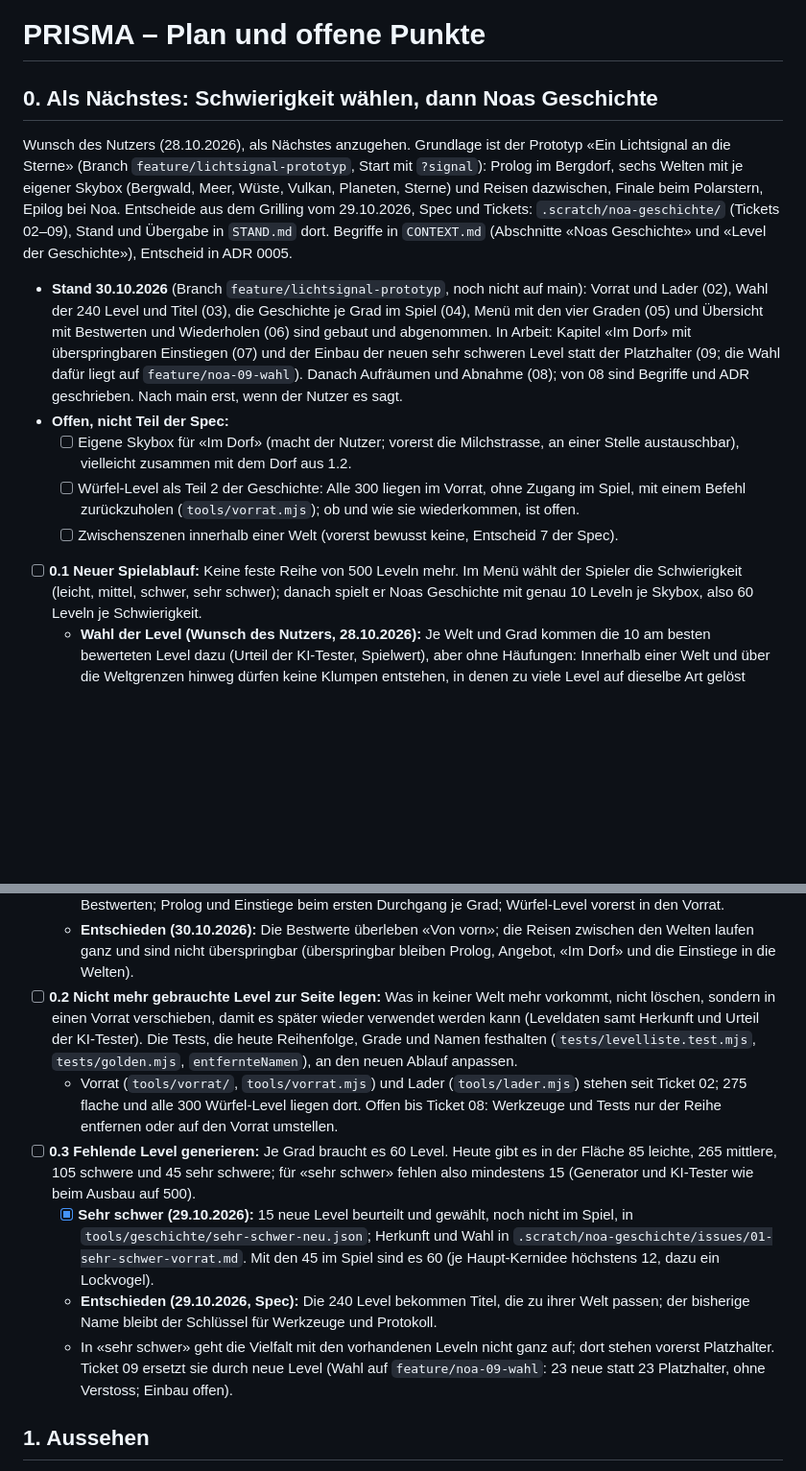
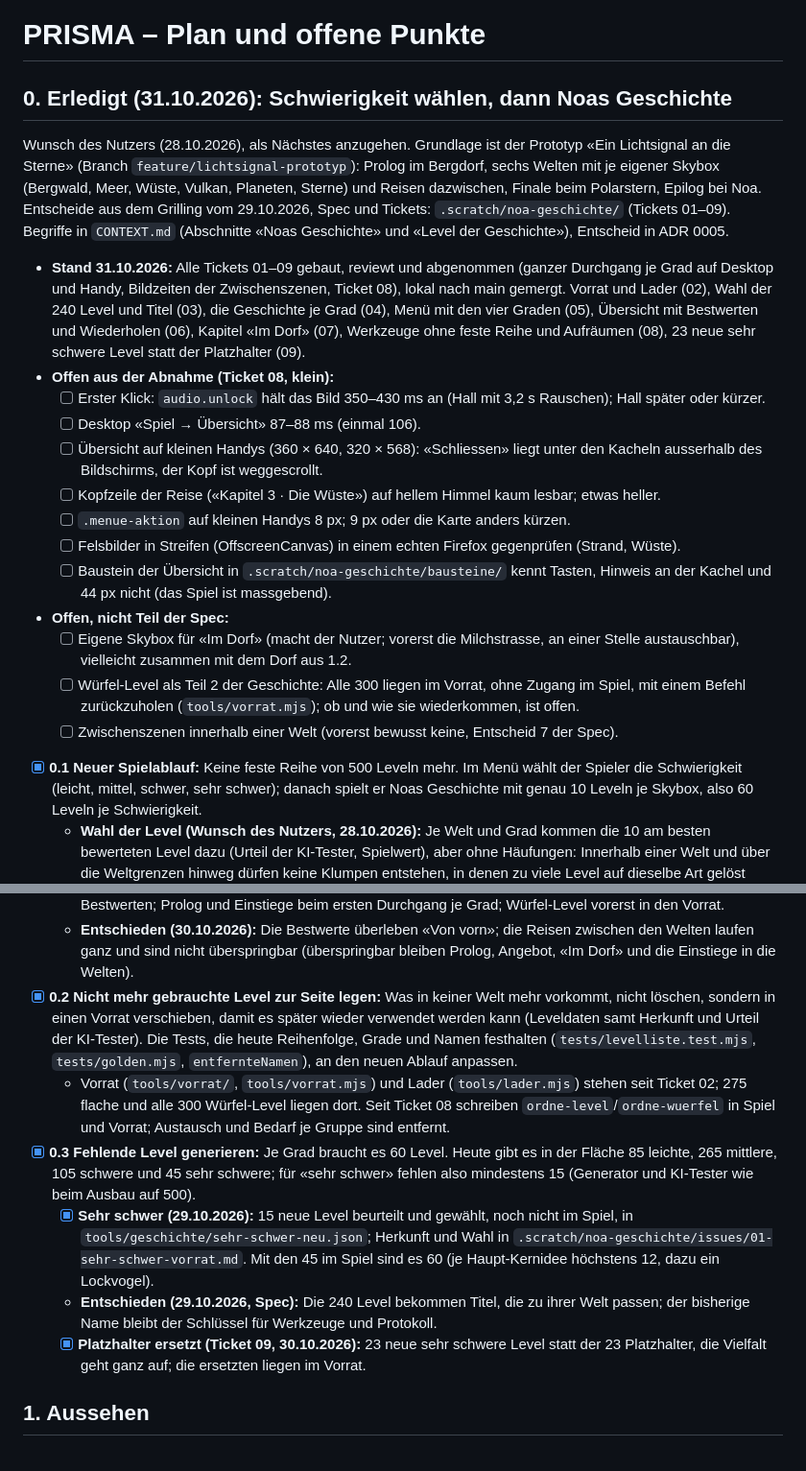
Before and after one commit to BonomoAlessandro/Prisma, a Markdown page: PLAN.md, 2 parts joined by grey strips. Shown at 96% size. Drawn GitHub-style; blank space fills up the shorter version.

Commit message:
docs(noa): PLAN.md 0 erledigt, Ticket 08 abgeschlossen, offene Punkte der Abnahme nachgetragen

```diff
--- a/PLAN.md
+++ b/PLAN.md
@@ -1,20 +1,28 @@
 # PRISMA – Plan und offene Punkte
 
-## 0. Als Nächstes: Schwierigkeit wählen, dann Noas Geschichte
+## 0. Erledigt (31.10.2026): Schwierigkeit wählen, dann Noas Geschichte
 
 Wunsch des Nutzers (28.10.2026), als Nächstes anzugehen. Grundlage ist der Prototyp «Ein Lichtsignal an die Sterne»
-(Branch `feature/lichtsignal-prototyp`, Start mit `?signal`): Prolog im Bergdorf, sechs Welten mit je eigener Skybox
+(Branch `feature/lichtsignal-prototyp`): Prolog im Bergdorf, sechs Welten mit je eigener Skybox
 (Bergwald, Meer, Wüste, Vulkan, Planeten, Sterne) und Reisen dazwischen, Finale beim Polarstern, Epilog bei Noa.
-Entscheide aus dem Grilling vom 29.10.2026, Spec und Tickets: `.scratch/noa-geschichte/` (Tickets 02–09), Stand und
-Übergabe in `STAND.md` dort. Begriffe in `CONTEXT.md` (Abschnitte «Noas Geschichte» und «Level der Geschichte»),
+Entscheide aus dem Grilling vom 29.10.2026, Spec und Tickets: `.scratch/noa-geschichte/` (Tickets 01–09). Begriffe in `CONTEXT.md` (Abschnitte «Noas Geschichte» und «Level der Geschichte»),
 Entscheid in ADR 0005.
 
-- **Stand 30.10.2026** (Branch `feature/lichtsignal-prototyp`, noch nicht auf main): Vorrat und Lader (02), Wahl der
-  240 Level und Titel (03), die Geschichte je Grad im Spiel (04), Menü mit den vier Graden (05) und Übersicht mit
-  Bestwerten und Wiederholen (06) sind gebaut und abgenommen. In Arbeit: Kapitel «Im Dorf» mit überspringbaren
-  Einstiegen (07) und der Einbau der neuen sehr schweren Level statt der Platzhalter (09; die Wahl dafür liegt auf
-  `feature/noa-09-wahl`). Danach Aufräumen und Abnahme (08); von 08 sind Begriffe und ADR geschrieben. Nach main erst,
-  wenn der Nutzer es sagt.
+- **Stand 31.10.2026:** Alle Tickets 01–09 gebaut, reviewt und abgenommen (ganzer Durchgang je Grad auf Desktop
+  und Handy, Bildzeiten der Zwischenszenen, Ticket 08), lokal nach main gemergt. Vorrat und Lader (02), Wahl der
+  240 Level und Titel (03), die Geschichte je Grad (04), Menü mit den vier Graden (05), Übersicht mit Bestwerten und
+  Wiederholen (06), Kapitel «Im Dorf» (07), Werkzeuge ohne feste Reihe und Aufräumen (08), 23 neue sehr schwere Level
+  statt der Platzhalter (09).
+- **Offen aus der Abnahme (Ticket 08, klein):**
+  - [ ] Erster Klick: `audio.unlock` hält das Bild 350–430 ms an (Hall mit 3,2 s Rauschen); Hall später oder kürzer.
+  - [ ] Desktop «Spiel → Übersicht» 87–88 ms (einmal 106).
+  - [ ] Übersicht auf kleinen Handys (360 × 640, 320 × 568): «Schliessen» liegt unter den Kacheln ausserhalb des
+    Bildschirms, der Kopf ist weggescrollt.
+  - [ ] Kopfzeile der Reise («Kapitel 3 · Die Wüste») auf hellem Himmel kaum lesbar; etwas heller.
+  - [ ] `.menue-aktion` auf kleinen Handys 8 px; 9 px oder die Karte anders kürzen.
+  - [ ] Felsbilder in Streifen (OffscreenCanvas) in einem echten Firefox gegenprüfen (Strand, Wüste).
+  - [ ] Baustein der Übersicht in `.scratch/noa-geschichte/bausteine/` kennt Tasten, Hinweis an der Kachel und 44 px
+    nicht (das Spiel ist massgebend).
 - **Offen, nicht Teil der Spec:**
   - [ ] Eigene Skybox für «Im Dorf» (macht der Nutzer; vorerst die Milchstrasse, an einer Stelle austauschbar),
     vielleicht zusammen mit dem Dorf aus 1.2.
@@ -22,7 +30,7 @@ Entscheid in ADR 0005.
     zurückzuholen (`tools/vorrat.mjs`); ob und wie sie wiederkommen, ist offen.
   - [ ] Zwischenszenen innerhalb einer Welt (vorerst bewusst keine, Entscheid 7 der Spec).
 
-- [ ] **0.1 Neuer Spielablauf:** Keine feste Reihe von 500 Leveln mehr. Im Menü wählt der Spieler die Schwierigkeit
+- [x] **0.1 Neuer Spielablauf:** Keine feste Reihe von 500 Leveln mehr. Im Menü wählt der Spieler die Schwierigkeit
   (leicht, mittel, schwer, sehr schwer); danach spielt er Noas Geschichte mit genau 10 Leveln je Skybox, also
   60 Leveln je Schwierigkeit.
   - **Wahl der Level (Wunsch des Nutzers, 28.10.2026):** Je Welt und Grad kommen die 10 am besten bewerteten Level
@@ -40,14 +48,14 @@ Entscheid in ADR 0005.
     Prolog und Einstiege beim ersten Durchgang je Grad; Würfel-Level vorerst in den Vorrat.
   - **Entschieden (30.10.2026):** Die Bestwerte überleben «Von vorn»; die Reisen zwischen den Welten laufen ganz und
     sind nicht überspringbar (überspringbar bleiben Prolog, Angebot, «Im Dorf» und die Einstiege in die Welten).
-- [ ] **0.2 Nicht mehr gebrauchte Level zur Seite legen:** Was in keiner Welt mehr vorkommt, nicht löschen, sondern in
+- [x] **0.2 Nicht mehr gebrauchte Level zur Seite legen:** Was in keiner Welt mehr vorkommt, nicht löschen, sondern in
   einen Vorrat verschieben, damit es später wieder verwendet werden kann (Leveldaten samt Herkunft und Urteil der
   KI-Tester). Die Tests, die heute Reihenfolge, Grade und Namen festhalten (`tests/levelliste.test.mjs`,
   `tests/golden.mjs`, `entfernteNamen`), an den neuen Ablauf anpassen.
   - Vorrat (`tools/vorrat/`, `tools/vorrat.mjs`) und Lader (`tools/lader.mjs`) stehen seit Ticket 02; 275 flache und
-    alle 300 Würfel-Level liegen dort. Offen bis Ticket 08: Werkzeuge und Tests nur der Reihe entfernen oder auf den
-    Vorrat umstellen.
-- [ ] **0.3 Fehlende Level generieren:** Je Grad braucht es 60 Level. Heute gibt es in der Fläche 85 leichte,
+    alle 300 Würfel-Level liegen dort. Seit Ticket 08 schreiben `ordne-level`/`ordne-wuerfel` in Spiel und Vorrat;
+    Austausch und Bedarf je Gruppe sind entfernt.
+- [x] **0.3 Fehlende Level generieren:** Je Grad braucht es 60 Level. Heute gibt es in der Fläche 85 leichte,
   265 mittlere, 105 schwere und 45 sehr schwere; für «sehr schwer» fehlen also mindestens 15 (Generator und KI-Tester
   wie beim Ausbau auf 500).
   - [x] **Sehr schwer (29.10.2026):** 15 neue Level beurteilt und gewählt, noch nicht im Spiel, in
@@ -55,9 +63,8 @@ Entscheid in ADR 0005.
     Mit den 45 im Spiel sind es 60 (je Haupt-Kernidee höchstens 12, dazu ein Lockvogel).
   - **Entschieden (29.10.2026, Spec):** Die 240 Level bekommen Titel, die zu ihrer Welt passen; der bisherige Name
     bleibt der Schlüssel für Werkzeuge und Protokoll.
-  - In «sehr schwer» geht die Vielfalt mit den vorhandenen Leveln nicht ganz auf; dort stehen vorerst Platzhalter.
-    Ticket 09 ersetzt sie durch neue Level (Wahl auf `feature/noa-09-wahl`: 23 neue statt 23 Platzhalter, ohne
-    Verstoss; Einbau offen).
+  - [x] **Platzhalter ersetzt (Ticket 09, 30.10.2026):** 23 neue sehr schwere Level statt der 23 Platzhalter, die
+    Vielfalt geht ganz auf; die ersetzten liegen im Vorrat.
 
 ## 1. Aussehen
 
```
Also changed, not shown: 1 other file.
